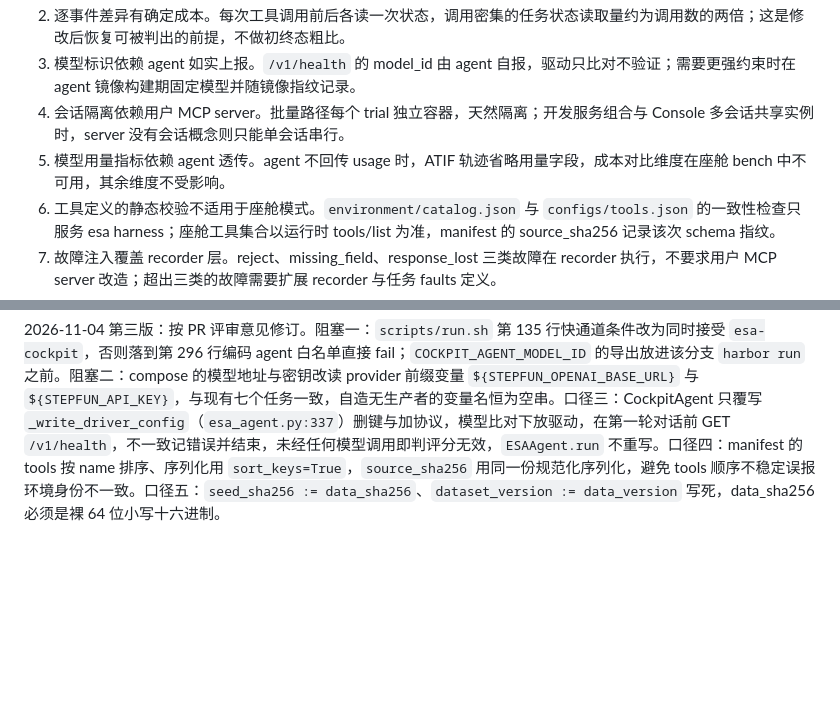
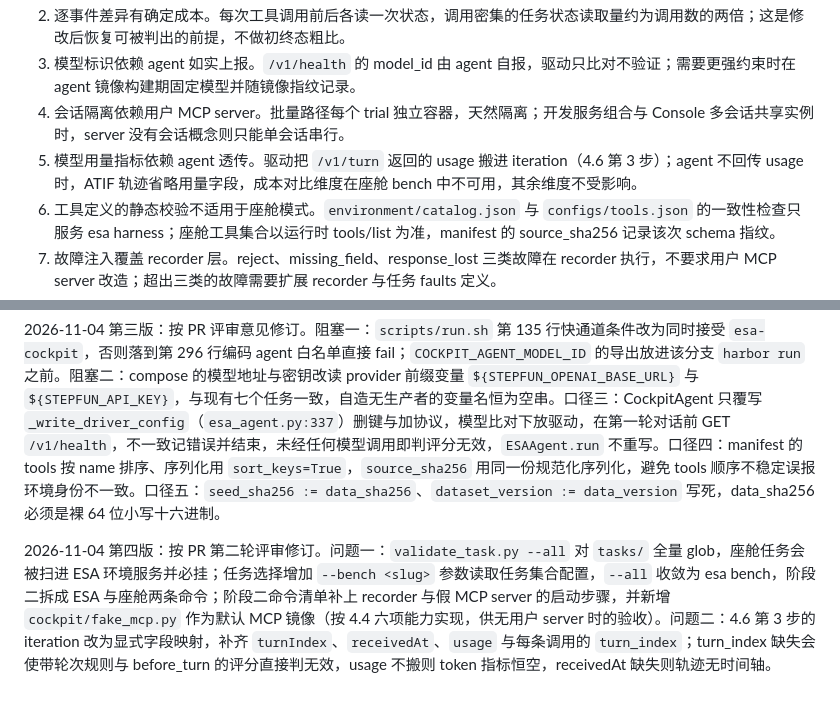
Before and after one commit to QIU-77777/ESA-bench, a Markdown page: docs/esa-cockpit-agent-eval-plan.md, 2 parts joined by grey strips. Drawn GitHub-style; blank space fills up the shorter version.

```diff
--- a/docs/esa-cockpit-agent-eval-plan.md
+++ b/docs/esa-cockpit-agent-eval-plan.md
@@ -413,7 +428,7 @@ scripts/run.sh --bench esa-cockpit --harness esa-cockpit --model <provider/model
 2. 逐事件差异有确定成本。每次工具调用前后各读一次状态，调用密集的任务状态读取量约为调用数的两倍；这是修改后恢复可被判出的前提，不做初终态粗比。
 3. 模型标识依赖 agent 如实上报。`/v1/health` 的 model_id 由 agent 自报，驱动只比对不验证；需要更强约束时在 agent 镜像构建期固定模型并随镜像指纹记录。
 4. 会话隔离依赖用户 MCP server。批量路径每个 trial 独立容器，天然隔离；开发服务组合与 Console 多会话共享实例时，server 没有会话概念则只能单会话串行。
-5. 模型用量指标依赖 agent 透传。agent 不回传 usage 时，ATIF 轨迹省略用量字段，成本对比维度在座舱 bench 中不可用，其余维度不受影响。
+5. 模型用量指标依赖 agent 透传。驱动把 `/v1/turn` 返回的 usage 搬进 iteration（4.6 第 3 步）；agent 不回传 usage 时，ATIF 轨迹省略用量字段，成本对比维度在座舱 bench 中不可用，其余维度不受影响。
 6. 工具定义的静态校验不适用于座舱模式。`environment/catalog.json` 与 `configs/tools.json` 的一致性检查只服务 esa harness；座舱工具集合以运行时 tools/list 为准，manifest 的 source_sha256 记录该次 schema 指纹。
 7. 故障注入覆盖 recorder 层。reject、missing_field、response_lost 三类故障在 recorder 执行，不要求用户 MCP server 改造；超出三类的故障需要扩展 recorder 与任务 faults 定义。
 8. 座舱 bench 与 esa bench 的分数不做直接比较，原因与仓库现有约定一致：环境身份、工具集合与状态结构不同。
@@ -423,3 +438,5 @@ scripts/run.sh --bench esa-cockpit --harness esa-cockpit --model <provider/model
 2026-11-04 第二版：按外部评审意见修订。P0 三条全部落入文档：CockpitAgent 删除 `agentPayloadPath` 配置键（否则 `driver.mjs:56` ENOENT）；工具权限改由 recorder 执行（过滤 tools/list、profile 外判 permission_denied），接入契约删除对 server 的要求；模型标识经 run.sh 导出 `COCKPIT_AGENT_MODEL_ID` 注入 compose，agent 在 `/v1/health` 上报 model_id，CockpitAgent 比对后开跑。P1 两条落入：manifest 增加 server_version 与 server_commit 指纹、dataset_version 改必填；逐事件差异明确为每次调用前后各读一次状态。P2 三条落入：并发表述改为批量路径按 trial 天然隔离、共享实例才需串行；recorder 实现边界改为复用 store 与 diff、其余平行实现；healthcheck 写成单条链式命令；CLI 与 Console 后置为第 5 阶段。实施顺序调整：先跑通假 agent，再做 Oracle 验收。
 
 2026-11-04 第三版：按 PR 评审意见修订。阻塞一：`scripts/run.sh` 第 135 行快通道条件改为同时接受 `esa-cockpit`，否则落到第 296 行编码 agent 白名单直接 fail；`COCKPIT_AGENT_MODEL_ID` 的导出放进该分支 `harbor run` 之前。阻塞二：compose 的模型地址与密钥改读 provider 前缀变量 `${STEPFUN_OPENAI_BASE_URL}` 与 `${STEPFUN_API_KEY}`，与现有七个任务一致，自造无生产者的变量名恒为空串。口径三：CockpitAgent 只覆写 `_write_driver_config`（`esa_agent.py:337`）删键与加协议，模型比对下放驱动，在第一轮对话前 GET `/v1/health`，不一致记错误并结束，未经任何模型调用即判评分无效，`ESAAgent.run` 不重写。口径四：manifest 的 tools 按 name 排序、序列化用 `sort_keys=True`，`source_sha256` 用同一份规范化序列化，避免 tools 顺序不稳定误报环境身份不一致。口径五：`seed_sha256 := data_sha256`、`dataset_version := data_version` 写死，data_sha256 必须是裸 64 位小写十六进制。
+
+2026-11-04 第四版：按 PR 第二轮评审修订。问题一：`validate_task.py --all` 对 `tasks/` 全量 glob，座舱任务会被扫进 ESA 环境服务并必挂；任务选择增加 `--bench <slug>` 参数读取任务集合配置，`--all` 收敛为 esa bench，阶段二拆成 ESA 与座舱两条命令；阶段二命令清单补上 recorder 与假 MCP server 的启动步骤，并新增 `cockpit/fake_mcp.py` 作为默认 MCP 镜像（按 4.4 六项能力实现，供无用户 server 时的验收）。问题二：4.6 第 3 步的 iteration 改为显式字段映射，补齐 `turnIndex`、`receivedAt`、`usage` 与每条调用的 `turn_index`；turn_index 缺失会使带轮次规则与 before_turn 的评分直接判无效，usage 不搬则 token 指标恒空，receivedAt 缺失则轨迹无时间轴。
```
Also changed, not shown: other parts of docs/esa-cockpit-agent-eval-plan.md (+24 -9 lines).
